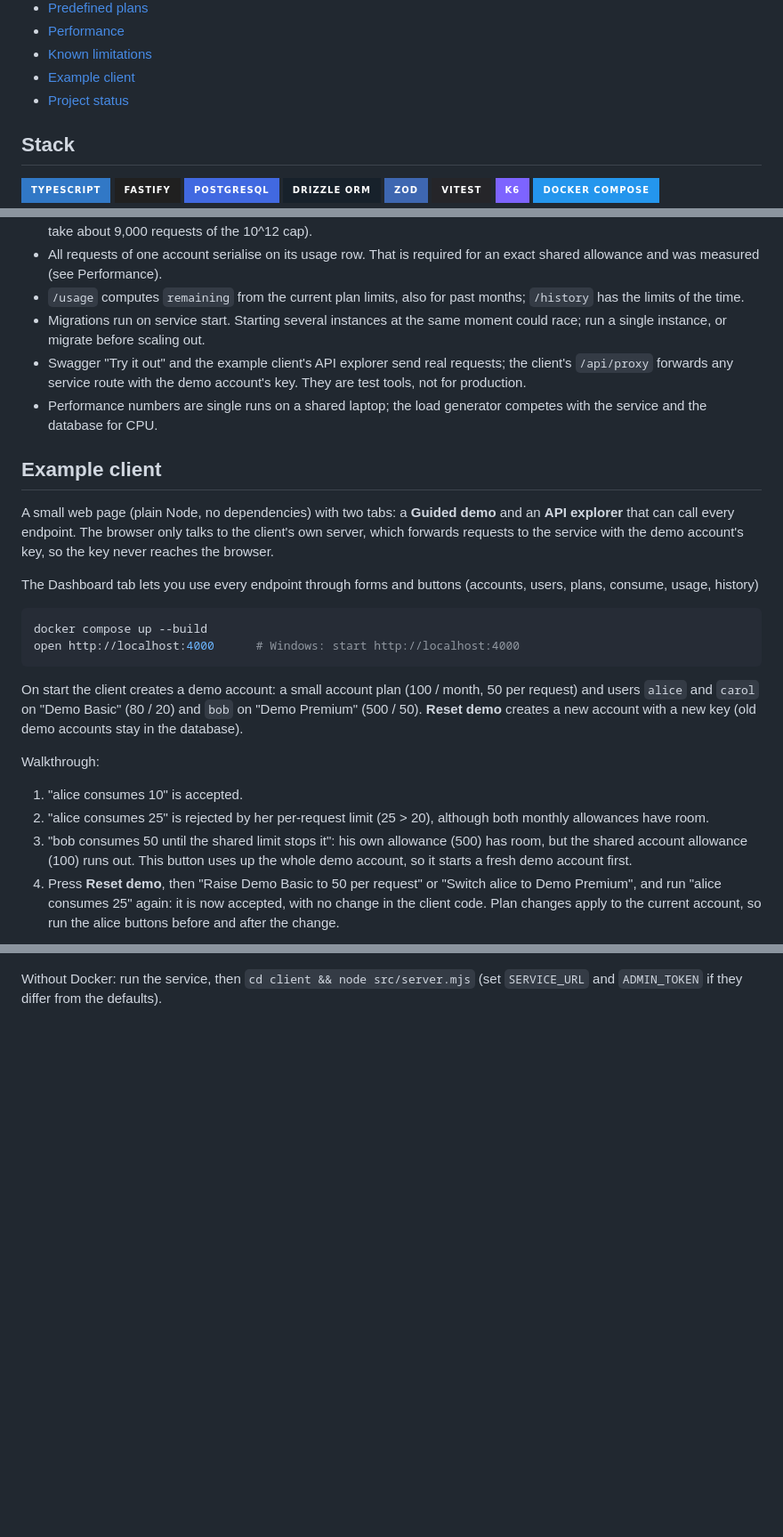
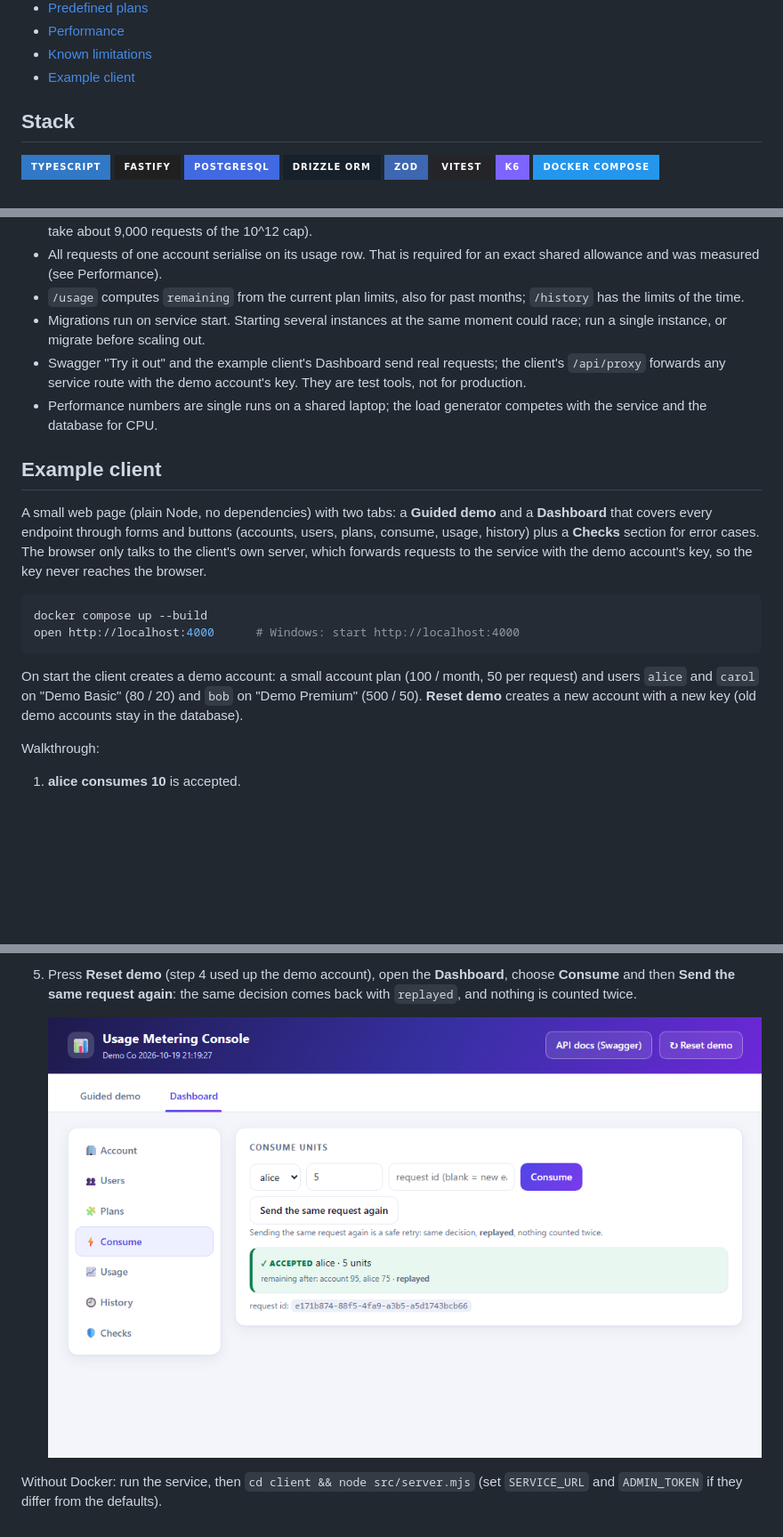
Before and after one commit to WafaaAlshaikh/usage-metering, a Markdown page: README.md, 3 parts joined by grey strips. Shown at 89% size. Drawn GitHub-style; pictures changed too: docs/images/demo-5-replayed.png (added); folded sections open; badges without logos; blank space fills up the shorter version.

Commit message:
feat(docs): update README with demo links and add new images for client interactions

````diff
--- a/README.md
+++ b/README.md
@@ -70,7 +70,6 @@ Plans can be configured through the API without redeploying the service. Usage a
 - [Performance](#performance)
 - [Known limitations](#known-limitations)
 - [Example client](#example-client)
-- [Project status](#project-status)
 
 </details>
 
@@ -397,14 +396,12 @@ Current code (month decided at lock time), k6 on the host, 20 VUs for 30 s, ever
 - All requests of one account serialise on its usage row. That is required for an exact shared allowance and was measured (see Performance).
 - `/usage` computes `remaining` from the current plan limits, also for past months; `/history` has the limits of the time.
 - Migrations run on service start. Starting several instances at the same moment could race; run a single instance, or migrate before scaling out.
-- Swagger "Try it out" and the example client's API explorer send real requests; the client's `/api/proxy` forwards any service route with the demo account's key. They are test tools, not for production.
+- Swagger "Try it out" and the example client's Dashboard send real requests; the client's `/api/proxy` forwards any service route with the demo account's key. They are test tools, not for production.
 - Performance numbers are single runs on a shared laptop; the load generator competes with the service and the database for CPU.
 
 ## Example client
 
-A small web page (plain Node, no dependencies) with two tabs: a **Guided demo** and an **API explorer** that can call every endpoint. The browser only talks to the client's own server, which forwards requests to the service with the demo account's key, so the key never reaches the browser.
-
-The Dashboard tab lets you use every endpoint through forms and buttons (accounts, users, plans, consume, usage, history)
+A small web page (plain Node, no dependencies) with two tabs: a **Guided demo** and a **Dashboard** that covers every endpoint through forms and buttons (accounts, users, plans, consume, usage, history) plus a **Checks** section for error cases. The browser only talks to the client's own server, which forwards requests to the service with the demo account's key, so the key never reaches the browser.
 
 ```bash
 docker compose up --build
@@ -415,8 +412,5 @@ On start the client creates a demo account: a small account plan (100 / month, 5
 
 Walkthrough:
 
-1. "alice consumes 10" is accepted.
-2. "alice consumes 25" is rejected by her per-request limit (25 > 20), although both monthly allowances have room.
-3. "bob consumes 50 until the shared limit stops it": his own allowance (500) has room, but the shared account allowance (100) runs out. This button uses up the whole demo account, so it starts a fresh demo account first.
-4. Press **Reset demo**, then "Raise Demo Basic to 50 per request" or "Switch alice to Demo Premium", and run "alice consumes 25" again: it is now accepted, with no change in the client code. Plan changes apply to the current account, so run the alice buttons before and after the change.
+1. **alice consumes 10** is accepted.
 
@@ -424,2 +431,7 @@ In the **API explorer** you can also test error cases: choose "No key" or "Wrong
+5. Press **Reset demo** (step 4 used up the demo account), open the **Dashboard**, choose **Consume** and then **Send the same request again**: the same decision comes back with `replayed`, and nothing is counted twice.
+
+   ![Replayed request](docs/images/demo-5-replayed.png)
+
+
 
 Without Docker: run the service, then `cd client && node src/server.mjs` (set `SERVICE_URL` and `ADMIN_TOKEN` if they differ from the defaults).
````
Also changed, not shown: other parts of README.md (+15 -2 lines), docs/images/Screenshot 2026-10-20 001631.png (added), docs/images/demo-1-accepted.png (added), docs/images/demo-2-user-limit.png (added), docs/images/demo-3-plan-change.png (added), docs/images/demo-4-account-limit.png (added), 1 other file.
